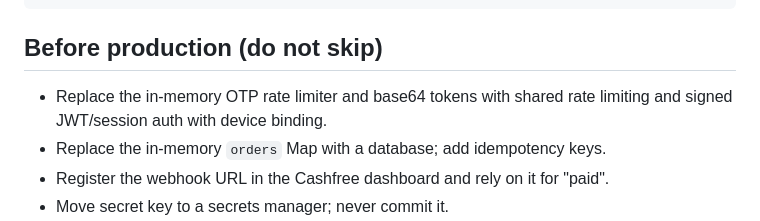
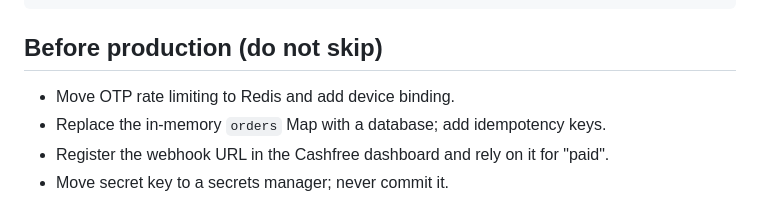
Before and after one commit to haricharanreddy28/XORPAY, a Markdown page: services/api/README.md, the part around the change. Rendered like a GitHub page.

Commit message:
Correct pilot readiness and deployment documentation

````diff
--- a/services/api/README.md
+++ b/services/api/README.md
@@ -138,7 +138,7 @@ npm test   # node --test — runs the limits engine suite
 ```
 
 ## Before production (do not skip)
-- Replace the in-memory OTP rate limiter and base64 tokens with shared rate limiting and signed JWT/session auth with device binding.
+- Move OTP rate limiting to Redis and add device binding.
 - Replace the in-memory `orders` Map with a database; add idempotency keys.
 - Register the webhook URL in the Cashfree dashboard and rely on it for "paid".
 - Move secret key to a secrets manager; never commit it.
````
